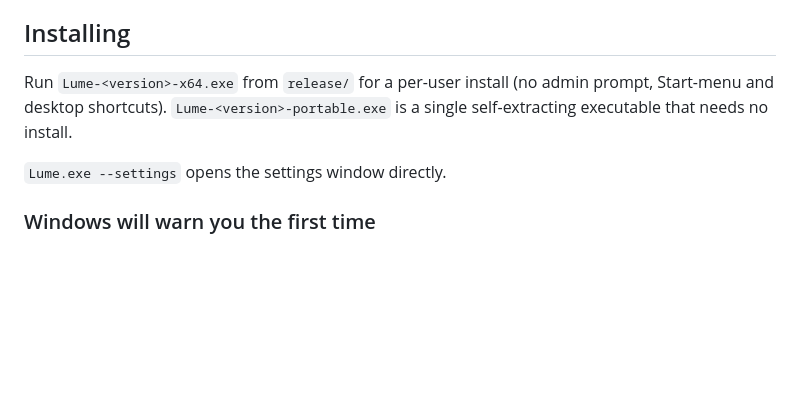
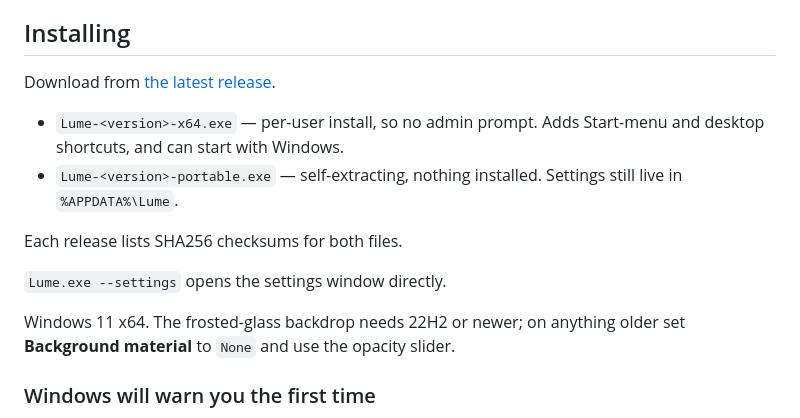
Before and after one commit to limburatorul/lume, a Markdown page: README.md, the part around the change. GitHub-like rendering; blank space fills up the shorter version.

Commit message:
Point the README at the releases page
Also states the platform requirement plainly: Windows 11 x64, with the
backdrop material needing 22H2 or newer and a documented fallback for
anything older.

Co-Authored-By: Claude Opus 5 <noreply@anthropic.com>

```diff
--- a/README.md
+++ b/README.md
@@ -15,11 +15,19 @@ custom properties — save it and the running launcher restyles itself instantly
 
 ## Installing
 
-Run `Lume-<version>-x64.exe` from `release/` for a per-user install (no admin
-prompt, Start-menu and desktop shortcuts). `Lume-<version>-portable.exe` is a
-single self-extracting executable that needs no install.
+Download from [the latest release](https://github.com/limburatorul/lume/releases/latest).
+
+- `Lume-<version>-x64.exe` — per-user install, so no admin prompt. Adds
+  Start-menu and desktop shortcuts, and can start with Windows.
+- `Lume-<version>-portable.exe` — self-extracting, nothing installed. Settings
+  still live in `%APPDATA%\Lume`.
+
+Each release lists SHA256 checksums for both files.
 
 `Lume.exe --settings` opens the settings window directly.
+
+Windows 11 x64. The frosted-glass backdrop needs 22H2 or newer; on anything
+older set **Background material** to `None` and use the opacity slider.
 
 ### Windows will warn you the first time
 
```
